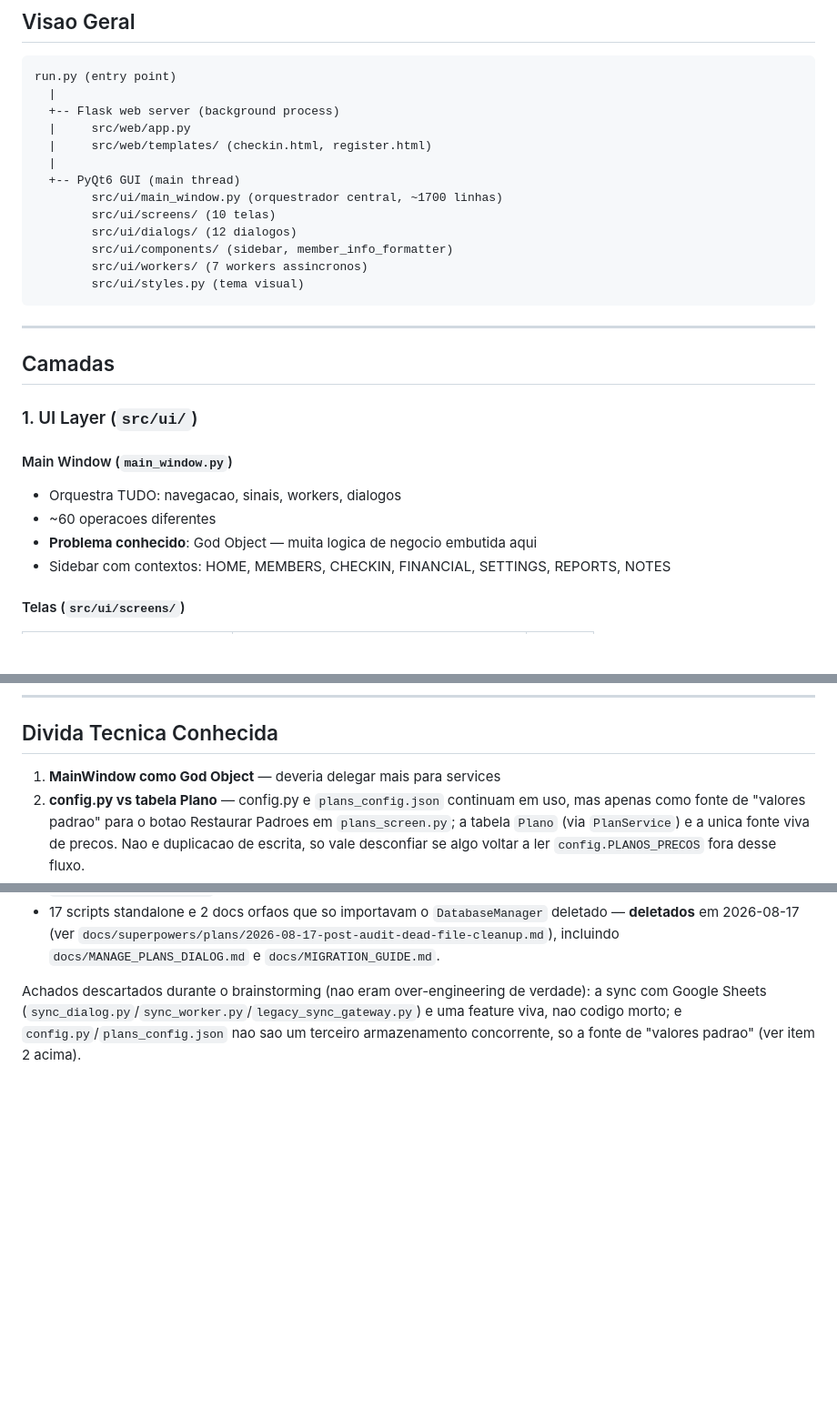
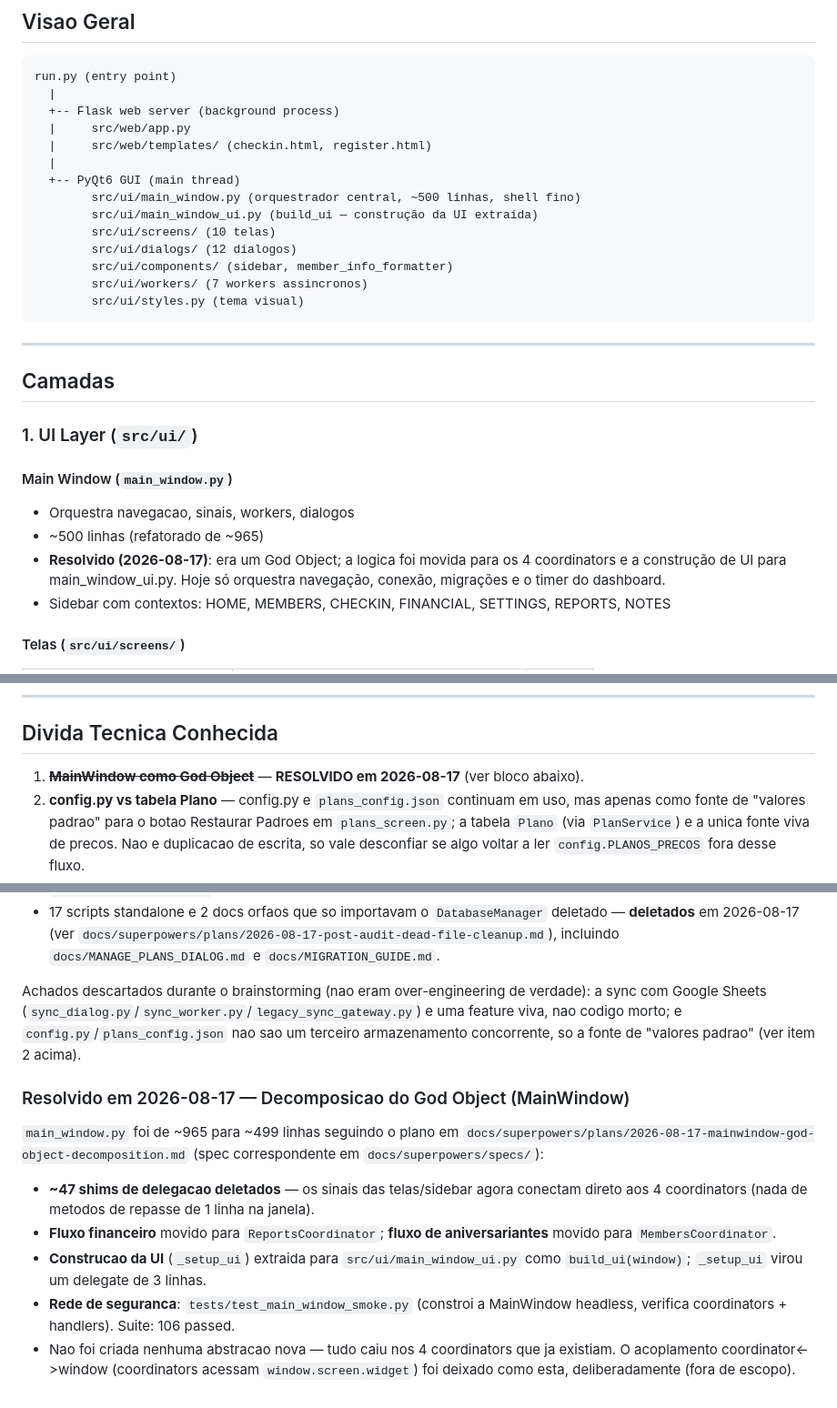
Before and after one commit to PedroHCosme/summit-system, a Markdown page: .claude/docs/ARCHITECTURE.md, 3 parts joined by grey strips. Shown at 91% size. Drawn GitHub-style; blank space fills up the shorter version.

Commit message:
Reconcile ARCHITECTURE docs with MainWindow decomposition

```diff
--- a/.claude/docs/ARCHITECTURE.md
+++ b/.claude/docs/ARCHITECTURE.md
@@ -10,7 +10,8 @@ run.py (entry point)
   |     src/web/templates/ (checkin.html, register.html)
   |
   +-- PyQt6 GUI (main thread)
-        src/ui/main_window.py (orquestrador central, ~1700 linhas)
+        src/ui/main_window.py (orquestrador central, ~500 linhas, shell fino)
+        src/ui/main_window_ui.py (build_ui — construção da UI extraída)
         src/ui/screens/ (10 telas)
         src/ui/dialogs/ (12 dialogos)
         src/ui/components/ (sidebar, member_info_formatter)
@@ -25,9 +26,9 @@ run.py (entry point)
 ### 1. UI Layer (`src/ui/`)
 
 #### Main Window (`main_window.py`)
-- Orquestra TUDO: navegacao, sinais, workers, dialogos
-- ~60 operacoes diferentes
-- **Problema conhecido**: God Object — muita logica de negocio embutida aqui
+- Orquestra navegacao, sinais, workers, dialogos
+- ~500 linhas (refatorado de ~965)
+- **Resolvido (2026-08-17)**: era um God Object; a logica foi movida para os 4 coordinators e a construção de UI para main_window_ui.py. Hoje só orquestra navegação, conexão, migrações e o timer do dashboard.
 - Sidebar com contextos: HOME, MEMBERS, CHECKIN, FINANCIAL, SETTINGS, REPORTS, NOTES
 
 #### Telas (`src/ui/screens/`)
@@ -189,7 +190,7 @@ Sidebar: Relatorios > Financeiro/Membros/Frequencia
 
 ## Divida Tecnica Conhecida
 
-1. **MainWindow como God Object** — deveria delegar mais para services
+1. ~~**MainWindow como God Object**~~ — **RESOLVIDO em 2026-08-17** (ver bloco abaixo).
 2. **config.py vs tabela Plano** — config.py e `plans_config.json` continuam em uso, mas apenas como fonte de "valores padrao" para o botao Restaurar Padroes em `plans_screen.py`; a tabela `Plano` (via `PlanService`) e a unica fonte viva de precos. Nao e duplicacao de escrita, so vale desconfiar se algo voltar a ler `config.PLANOS_PRECOS` fora desse fluxo.
 3. **HTML gerado como string** em member_info_formatter.py — deveria usar template
 4. **Logica de status** — atualmente campo unico `estado_plano`, precisa ser separado em status_plano + status_membro (ver BUSINESS_RULES.md)
@@ -206,3 +207,13 @@ Um audit de over-engineering (`/ponytail:ponytail-audit`) + plano de implementac
 - 17 scripts standalone e 2 docs orfaos que so importavam o `DatabaseManager` deletado — **deletados** em 2026-08-17 (ver `docs/superpowers/plans/2026-08-17-post-audit-dead-file-cleanup.md`), incluindo `docs/MANAGE_PLANS_DIALOG.md` e `docs/MIGRATION_GUIDE.md`.
 
 Achados descartados durante o brainstorming (nao eram over-engineering de verdade): a sync com Google Sheets (`sync_dialog.py`/`sync_worker.py`/`legacy_sync_gateway.py`) e uma feature viva, nao codigo morto; e `config.py`/`plans_config.json` nao sao um terceiro armazenamento concorrente, so a fonte de "valores padrao" (ver item 2 acima).
+
+### Resolvido em 2026-08-17 — Decomposicao do God Object (MainWindow)
+
+`main_window.py` foi de ~965 para ~499 linhas seguindo o plano em `docs/superpowers/plans/2026-08-17-mainwindow-god-object-decomposition.md` (spec correspondente em `docs/superpowers/specs/`):
+
+- **~47 shims de delegacao deletados** — os sinais das telas/sidebar agora conectam direto aos 4 coordinators (nada de metodos de repasse de 1 linha na janela).
+- **Fluxo financeiro** movido para `ReportsCoordinator`; **fluxo de aniversariantes** movido para `MembersCoordinator`.
+- **Construcao da UI** (`_setup_ui`) extraida para `src/ui/main_window_ui.py` como `build_ui(window)`; `_setup_ui` virou um delegate de 3 linhas.
+- **Rede de seguranca**: `tests/test_main_window_smoke.py` (constroi a MainWindow headless, verifica coordinators + handlers). Suite: 106 passed.
+- Nao foi criada nenhuma abstracao nova — tudo caiu nos 4 coordinators que ja existiam. O acoplamento coordinator<->window (coordinators acessam `window.screen.widget`) foi deixado como esta, deliberadamente (fora de escopo).
```
